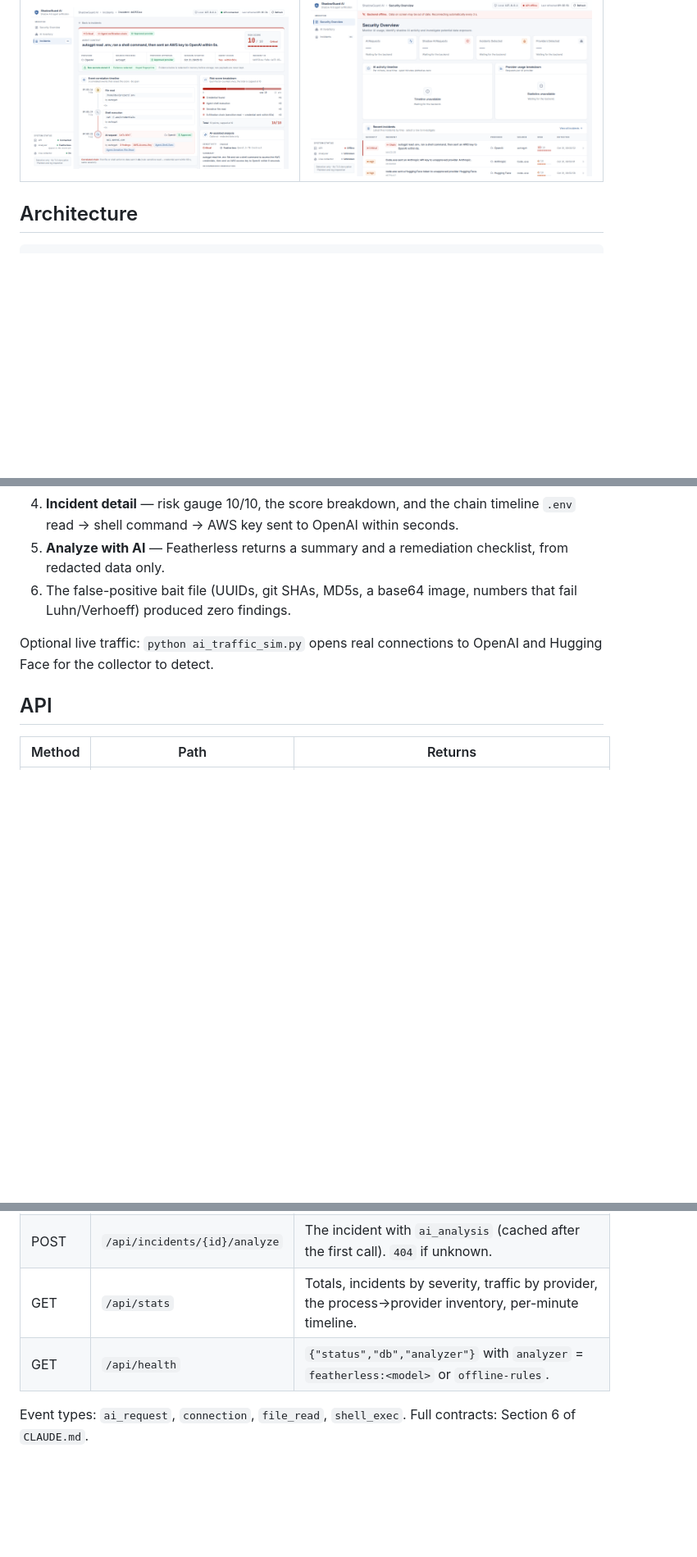
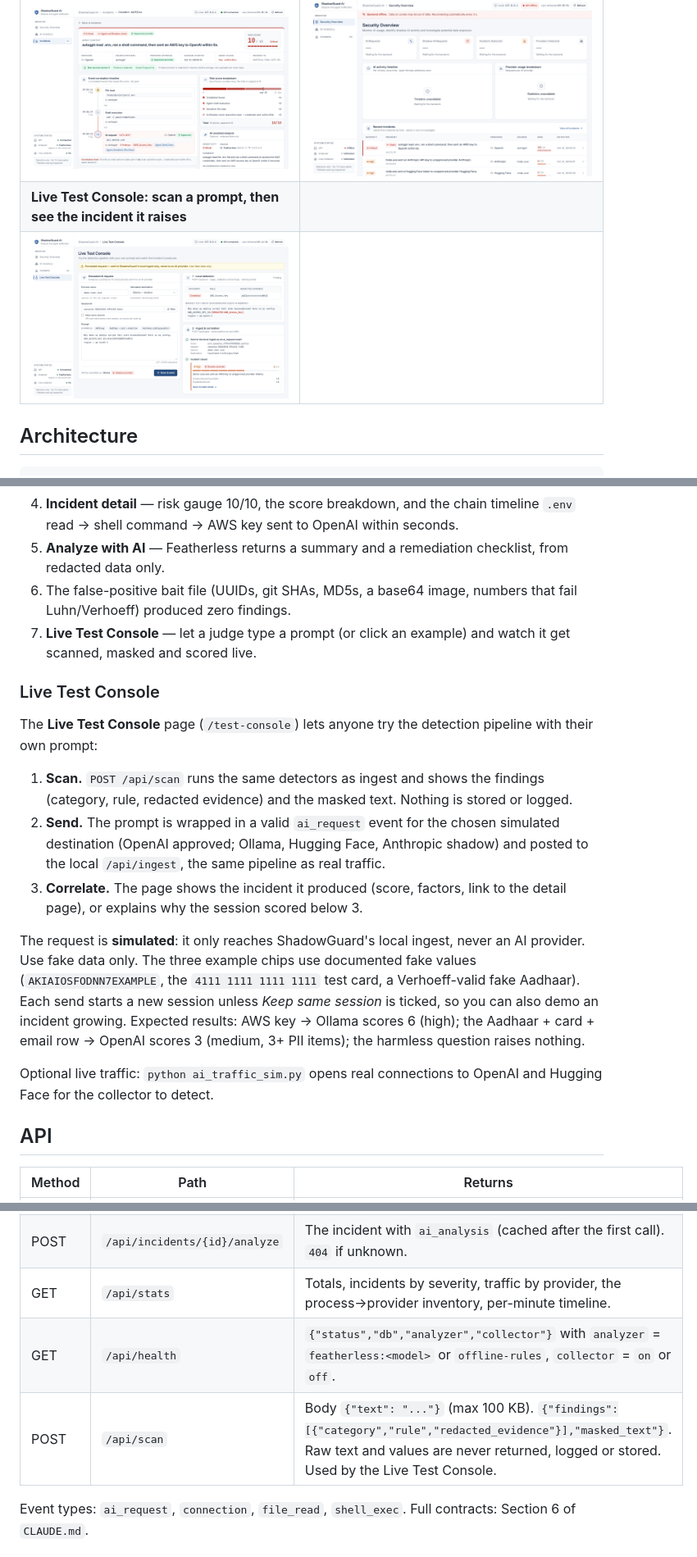
Before and after one commit to Muzammil757/HFT26-TEAM-48, a Markdown page: README.md, 3 parts joined by grey strips. Shown at 82% size. Rendered like a GitHub page; pictures changed too: docs/screenshots/test_console.png (added); blank space fills up the shorter version.

```diff
--- a/README.md
+++ b/README.md
@@ -23,6 +23,8 @@ Also: explainable 0–10 risk scores with a factor-by-factor breakdown, validato
 | ![Incidents](docs/screenshots/incidents.png) | ![Critical toast](docs/screenshots/toast_critical.png) |
 | **Incident detail: score 10, chain timeline, AI analysis** | **Backend offline** |
 | ![Incident detail](docs/screenshots/detail_score10.png) | ![Offline](docs/screenshots/offline.png) |
+| **Live Test Console: scan a prompt, then see the incident it raises** | |
+| ![Live Test Console](docs/screenshots/test_console.png) | |
 
 ## Architecture
 
@@ -183,6 +185,17 @@ On stage:
 4. **Incident detail** — risk gauge 10/10, the score breakdown, and the chain timeline `.env` read → shell command → AWS key sent to OpenAI within seconds.
 5. **Analyze with AI** — Featherless returns a summary and a remediation checklist, from redacted data only.
 6. The false-positive bait file (UUIDs, git SHAs, MD5s, a base64 image, numbers that fail Luhn/Verhoeff) produced zero findings.
+7. **Live Test Console** — let a judge type a prompt (or click an example) and watch it get scanned, masked and scored live.
+
+### Live Test Console
+
+The **Live Test Console** page (`/test-console`) lets anyone try the detection pipeline with their own prompt:
+
+1. **Scan.** `POST /api/scan` runs the same detectors as ingest and shows the findings (category, rule, redacted evidence) and the masked text. Nothing is stored or logged.
+2. **Send.** The prompt is wrapped in a valid `ai_request` event for the chosen simulated destination (OpenAI approved; Ollama, Hugging Face, Anthropic shadow) and posted to the local `/api/ingest`, the same pipeline as real traffic.
+3. **Correlate.** The page shows the incident it produced (score, factors, link to the detail page), or explains why the session scored below 3.
+
+The request is **simulated**: it only reaches ShadowGuard's local ingest, never an AI provider. Use fake data only. The three example chips use documented fake values (`AKIAIOSFODNN7EXAMPLE`, the `4111 1111 1111 1111` test card, a Verhoeff-valid fake Aadhaar). Each send starts a new session unless *Keep same session* is ticked, so you can also demo an incident growing. Expected results: AWS key → Ollama scores 6 (high); the Aadhaar + card + email row → OpenAI scores 3 (medium, 3+ PII items); the harmless question raises nothing.
 
 Optional live traffic: `python ai_traffic_sim.py` opens real connections to OpenAI and Hugging Face for the collector to detect.
 
@@ -195,7 +208,8 @@ Optional live traffic: `python ai_traffic_sim.py` opens real connections to Open
 | GET | `/api/incidents/{id}` | One incident plus its trigger `events` (metadata only). |
 | POST | `/api/incidents/{id}/analyze` | The incident with `ai_analysis` (cached after the first call). `404` if unknown. |
 | GET | `/api/stats` | Totals, incidents by severity, traffic by provider, the process→provider inventory, per-minute timeline. |
-| GET | `/api/health` | `{"status","db","analyzer"}` with `analyzer` = `featherless:<model>` or `offline-rules`. |
+| GET | `/api/health` | `{"status","db","analyzer","collector"}` with `analyzer` = `featherless:<model>` or `offline-rules`, `collector` = `on` or `off`. |
+| POST | `/api/scan` | Body `{"text": "..."}` (max 100 KB). `{"findings":[{"category","rule","redacted_evidence"}],"masked_text"}`. Raw text and values are never returned, logged or stored. Used by the Live Test Console. |
 
 Event types: `ai_request`, `connection`, `file_read`, `shell_exec`. Full contracts: Section 6 of `CLAUDE.md`.
 
```
Also changed, not shown: 10 other files.
